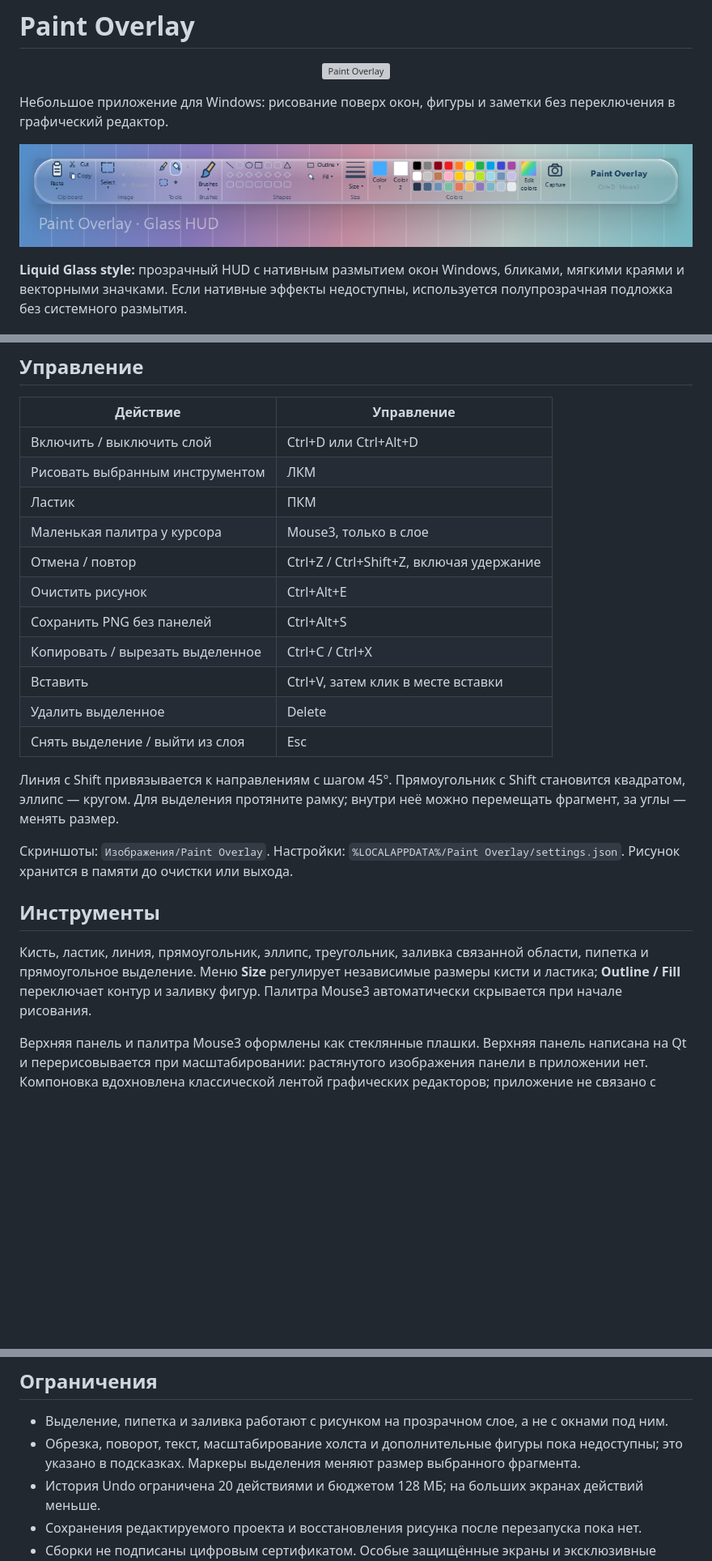
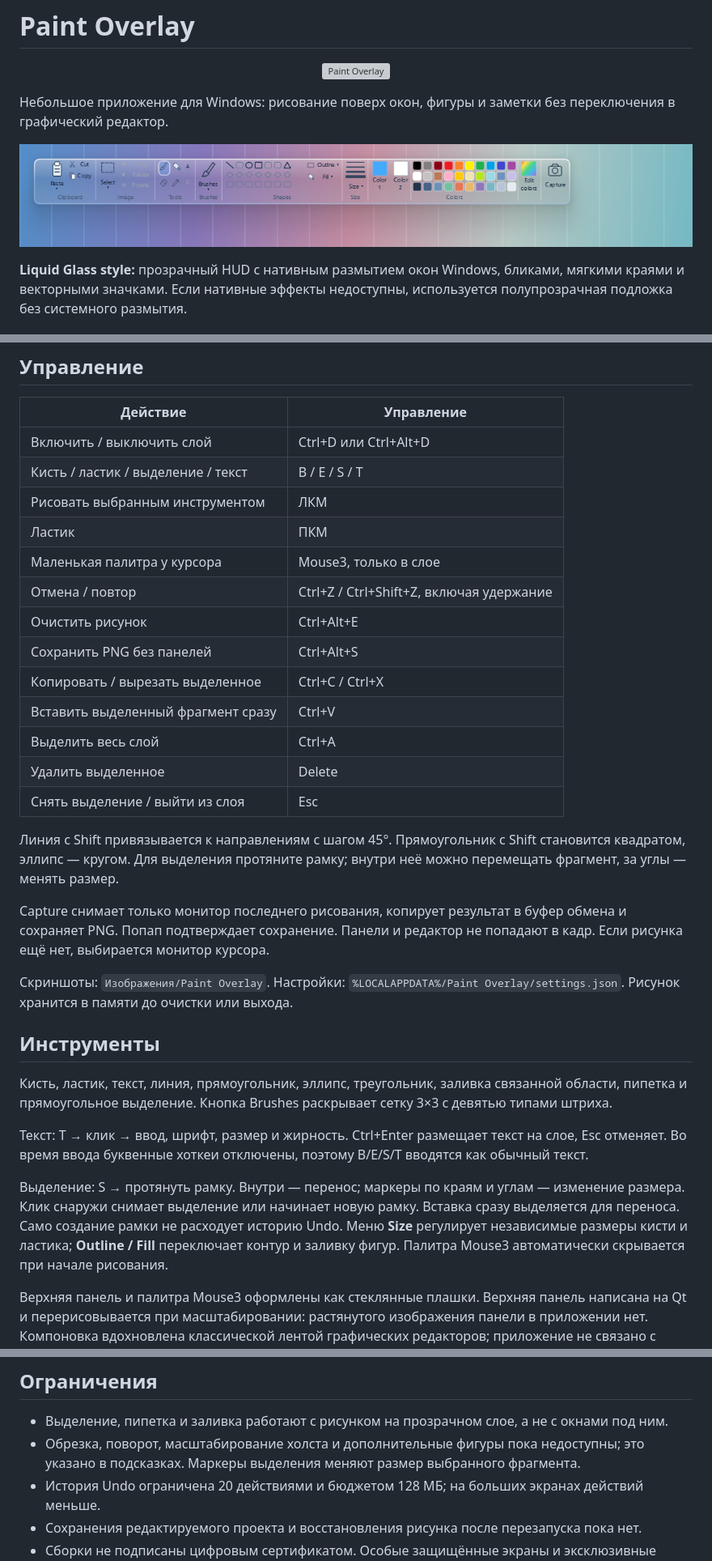
Before and after one commit to qqracha/paint-overlay, a Markdown page: README.md, 3 parts joined by grey strips. Shown at 81% size. GitHub-like rendering; pictures changed too: docs/glass-demo.png; blank space fills up the shorter version; grey boxes are pictures that could not be loaded.

Commit message:
Add Paint-style brushes, text editor and single-monitor clipboard capture

```diff
--- a/README.md
+++ b/README.md
@@ -19,6 +19,7 @@
 | Действие | Управление |
 | --- | --- |
 | Включить / выключить слой | Ctrl+D или Ctrl+Alt+D |
+| Кисть / ластик / выделение / текст | B / E / S / T |
 | Рисовать выбранным инструментом | ЛКМ |
 | Ластик | ПКМ |
 | Маленькая палитра у курсора | Mouse3, только в слое |
@@ -26,17 +27,24 @@
 | Очистить рисунок | Ctrl+Alt+E |
 | Сохранить PNG без панелей | Ctrl+Alt+S |
 | Копировать / вырезать выделенное | Ctrl+C / Ctrl+X |
-| Вставить | Ctrl+V, затем клик в месте вставки |
+| Вставить выделенный фрагмент сразу | Ctrl+V |
+| Выделить весь слой | Ctrl+A |
 | Удалить выделенное | Delete |
 | Снять выделение / выйти из слоя | Esc |
 
 Линия с Shift привязывается к направлениям с шагом 45°. Прямоугольник с Shift становится квадратом, эллипс — кругом. Для выделения протяните рамку; внутри неё можно перемещать фрагмент, за углы — менять размер.
 
+Capture снимает только монитор последнего рисования, копирует результат в буфер обмена и сохраняет PNG. Попап подтверждает сохранение. Панели и редактор не попадают в кадр. Если рисунка ещё нет, выбирается монитор курсора.
+
 Скриншоты: `Изображения/Paint Overlay`. Настройки: `%LOCALAPPDATA%/Paint Overlay/settings.json`. Рисунок хранится в памяти до очистки или выхода.
 
 ## Инструменты
 
-Кисть, ластик, линия, прямоугольник, эллипс, треугольник, заливка связанной области, пипетка и прямоугольное выделение. Меню **Size** регулирует независимые размеры кисти и ластика; **Outline / Fill** переключает контур и заливку фигур. Палитра Mouse3 автоматически скрывается при начале рисования.
+Кисть, ластик, текст, линия, прямоугольник, эллипс, треугольник, заливка связанной области, пипетка и прямоугольное выделение. Кнопка Brushes раскрывает сетку 3×3 с девятью типами штриха.
+
+Текст: T → клик → ввод, шрифт, размер и жирность. Ctrl+Enter размещает текст на слое, Esc отменяет. Во время ввода буквенные хоткеи отключены, поэтому B/E/S/T вводятся как обычный текст.
+
+Выделение: S → протянуть рамку. Внутри — перенос; маркеры по краям и углам — изменение размера. Клик снаружи снимает выделение или начинает новую рамку. Вставка сразу выделяется для переноса. Само создание рамки не расходует историю Undo. Меню **Size** регулирует независимые размеры кисти и ластика; **Outline / Fill** переключает контур и заливку фигур. Палитра Mouse3 автоматически скрывается при начале рисования.
 
 Верхняя панель и палитра Mouse3 оформлены как стеклянные плашки. Верхняя панель написана на Qt и перерисовывается при масштабировании: растянутого изображения панели в приложении нет. Компоновка вдохновлена классической лентой графических редакторов; приложение не связано с Microsoft Paint.
 
@@ -69,7 +77,7 @@ python -m venv .venv
 ## Ограничения
 
 - Выделение, пипетка и заливка работают с рисунком на прозрачном слое, а не с окнами под ним.
-- Обрезка, поворот, текст, масштабирование холста и дополнительные фигуры пока недоступны; это указано в подсказках. Маркеры выделения меняют размер выбранного фрагмента.
+- Обрезка, поворот, масштабирование холста и дополнительные фигуры пока недоступны; это указано в подсказках. Маркеры выделения меняют размер выбранного фрагмента.
 - История Undo ограничена 20 действиями и бюджетом 128 МБ; на больших экранах действий меньше.
 - Сохранения редактируемого проекта и восстановления рисунка после перезапуска пока нет.
 - Сборки не подписаны цифровым сертификатом. Особые защищённые экраны и эксклюзивные полноэкранные приложения могут не поддерживать оверлей.
```
Also changed, not shown: docs/branding.md (+2 -0 lines), docs/brushes.png (added), 4 other files.
